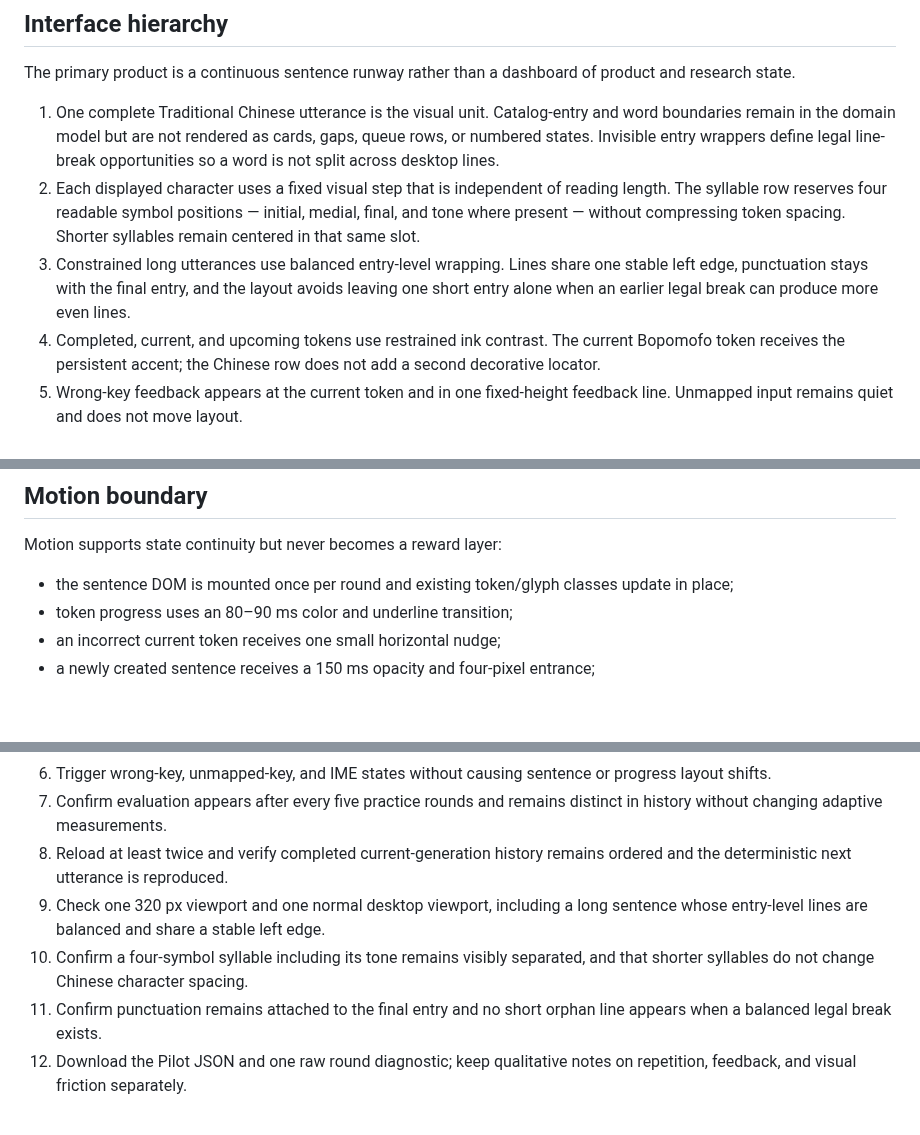
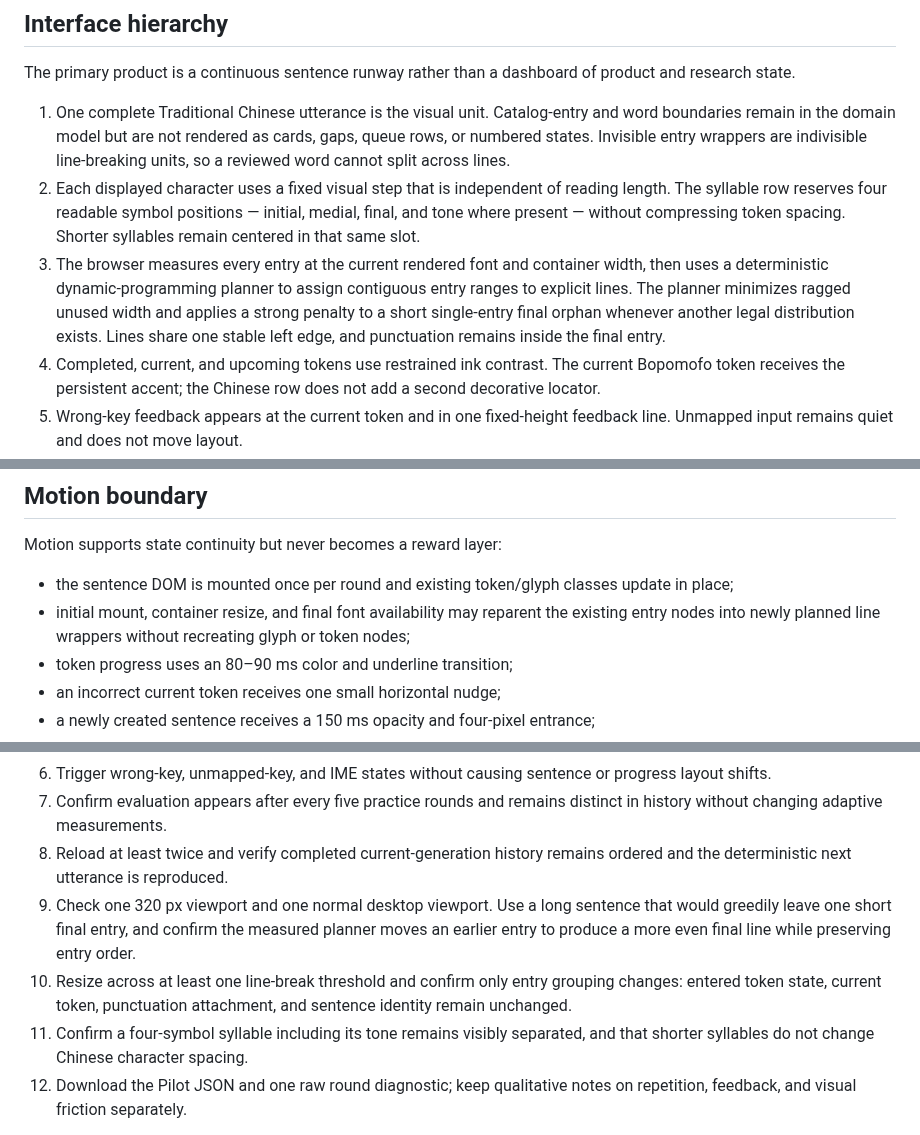
Before and after one commit to a20030824/bopomofo-trainer, a Markdown page: docs/pilot-validation.md, 3 parts joined by grey strips. GitHub-like rendering; blank space fills up the shorter version.

Commit message:
Document measured line distribution

```diff
--- a/docs/pilot-validation.md
+++ b/docs/pilot-validation.md
@@ -37,9 +37,9 @@ Median clean latency is calculated only from non-null binding-observation timing
 
 The primary product is a continuous sentence runway rather than a dashboard of product and research state.
 
-1. One complete Traditional Chinese utterance is the visual unit. Catalog-entry and word boundaries remain in the domain model but are not rendered as cards, gaps, queue rows, or numbered states. Invisible entry wrappers define legal line-break opportunities so a word is not split across desktop lines.
+1. One complete Traditional Chinese utterance is the visual unit. Catalog-entry and word boundaries remain in the domain model but are not rendered as cards, gaps, queue rows, or numbered states. Invisible entry wrappers are indivisible line-breaking units, so a reviewed word cannot split across lines.
 2. Each displayed character uses a fixed visual step that is independent of reading length. The syllable row reserves four readable symbol positions — initial, medial, final, and tone where present — without compressing token spacing. Shorter syllables remain centered in that same slot.
-3. Constrained long utterances use balanced entry-level wrapping. Lines share one stable left edge, punctuation stays with the final entry, and the layout avoids leaving one short entry alone when an earlier legal break can produce more even lines.
+3. The browser measures every entry at the current rendered font and container width, then uses a deterministic dynamic-programming planner to assign contiguous entry ranges to explicit lines. The planner minimizes ragged unused width and applies a strong penalty to a short single-entry final orphan whenever another legal distribution exists. Lines share one stable left edge, and punctuation remains inside the final entry.
 4. Completed, current, and upcoming tokens use restrained ink contrast. The current Bopomofo token receives the persistent accent; the Chinese row does not add a second decorative locator.
 5. Wrong-key feedback appears at the current token and in one fixed-height feedback line. Unmapped input remains quiet and does not move layout.
 6. IME composition remains blocking, but its warning overlays and dims the stable practice surface instead of increasing feedback height or shifting the sentence and progress line.
@@ -57,6 +57,7 @@ The implementation keeps the hidden textarea so real composition events remain o
 Motion supports state continuity but never becomes a reward layer:
 
 - the sentence DOM is mounted once per round and existing token/glyph classes update in place;
+- initial mount, container resize, and final font availability may reparent the existing entry nodes into newly planned line wrappers without recreating glyph or token nodes;
 - token progress uses an 80–90 ms color and underline transition;
 - an incorrect current token receives one small horizontal nudge;
 - a newly created sentence receives a 150 ms opacity and four-pixel entrance;
@@ -88,9 +89,9 @@ The export omits the random product seed, export time, account data, and any con
 6. Trigger wrong-key, unmapped-key, and IME states without causing sentence or progress layout shifts.
 7. Confirm evaluation appears after every five practice rounds and remains distinct in history without changing adaptive measurements.
 8. Reload at least twice and verify completed current-generation history remains ordered and the deterministic next utterance is reproduced.
-9. Check one 320 px viewport and one normal desktop viewport, including a long sentence whose entry-level lines are balanced and share a stable left edge.
-10. Confirm a four-symbol syllable including its tone remains visibly separated, and that shorter syllables do not change Chinese character spacing.
-11. Confirm punctuation remains attached to the final entry and no short orphan line appears when a balanced legal break exists.
+9. Check one 320 px viewport and one normal desktop viewport. Use a long sentence that would greedily leave one short final entry, and confirm the measured planner moves an earlier entry to produce a more even final line while preserving entry order.
+10. Resize across at least one line-break threshold and confirm only entry grouping changes: entered token state, current token, punctuation attachment, and sentence identity remain unchanged.
+11. Confirm a four-symbol syllable including its tone remains visibly separated, and that shorter syllables do not change Chinese character spacing.
 12. Download the Pilot JSON and one raw round diagnostic; keep qualitative notes on repetition, feedback, and visual friction separately.
 
 Curriculum thresholds should change only after a repeatable failure mode appears in this pilot. UI changes should likewise respond to observed task friction rather than decoration alone.
```
